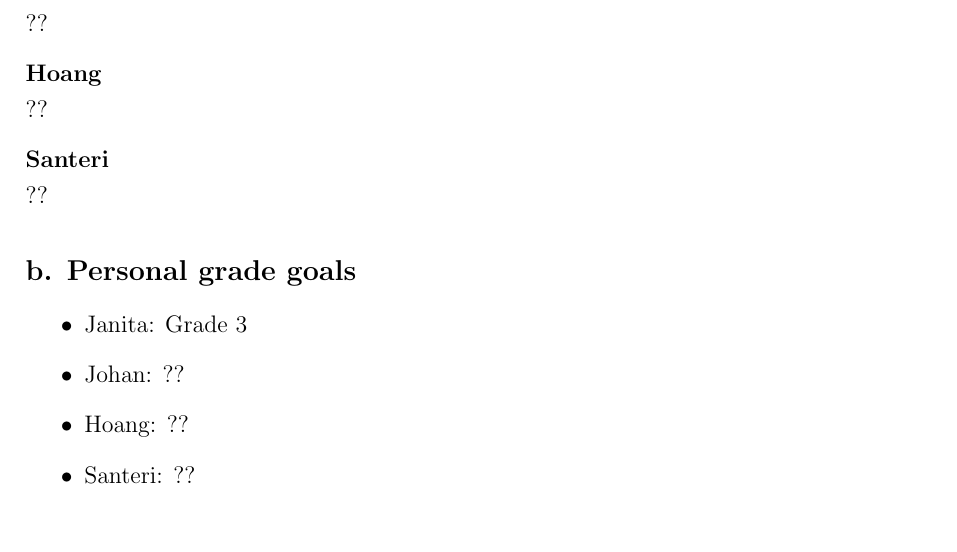
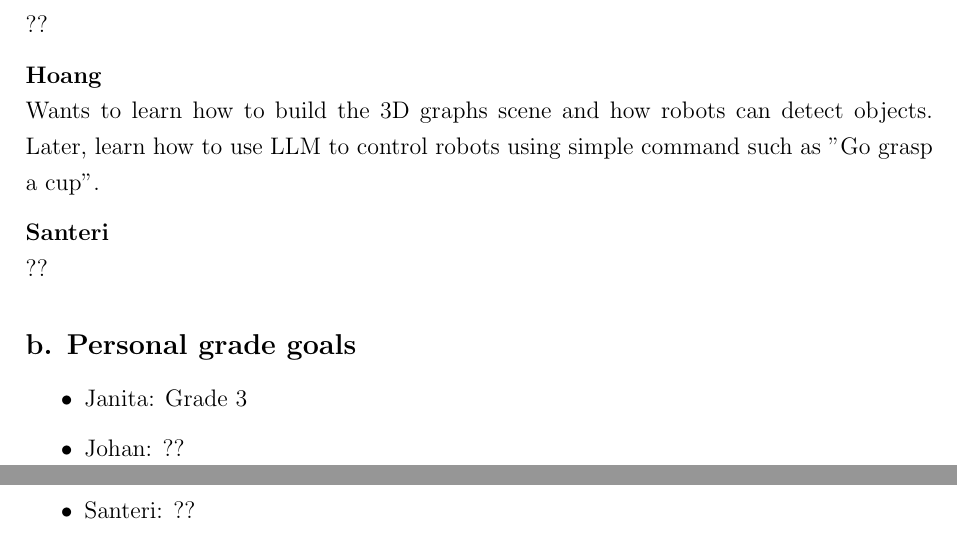
Before and after one commit to tenfantti/26P11, a LaTeX document (submissions/memo1/memo_1.tex): part of page 1 of 6 before the commit and two parts of pages 1 and 2 of 6 after it, the two joined at a grey line, cut so that both start at the same text, the shorter picture padded with empty space. Compiled offline with pdfLaTeX.

Commit message:
Hoang adds learning goals an expected grade for the course

```diff
--- a/submissions/memo1/memo_1.tex
+++ b/submissions/memo1/memo_1.tex
@@ -40,7 +40,8 @@
 	??
 
 	\textbf{Hoang} \\
-	??
+	Wants to learn how to build the 3D graphs scene and how robots can detect objects.
+	Later, learn how to use LLM to control robots using simple command such as "Go grasp a cup".
 
 	\textbf{Santeri} \\
 	??
@@ -50,7 +51,7 @@
 	\begin{itemize}
 		\item Janita: Grade 3
 		\item Johan: ??
-		\item Hoang: ??
+		\item Hoang: At least grade 4
 		\item Santeri: ??
 	\end{itemize}
 
```
